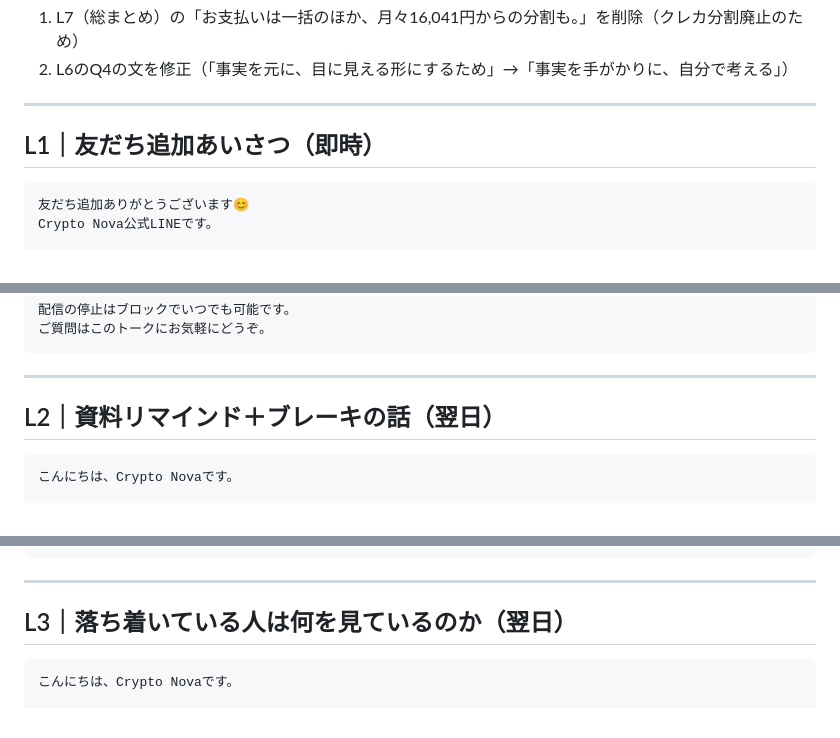
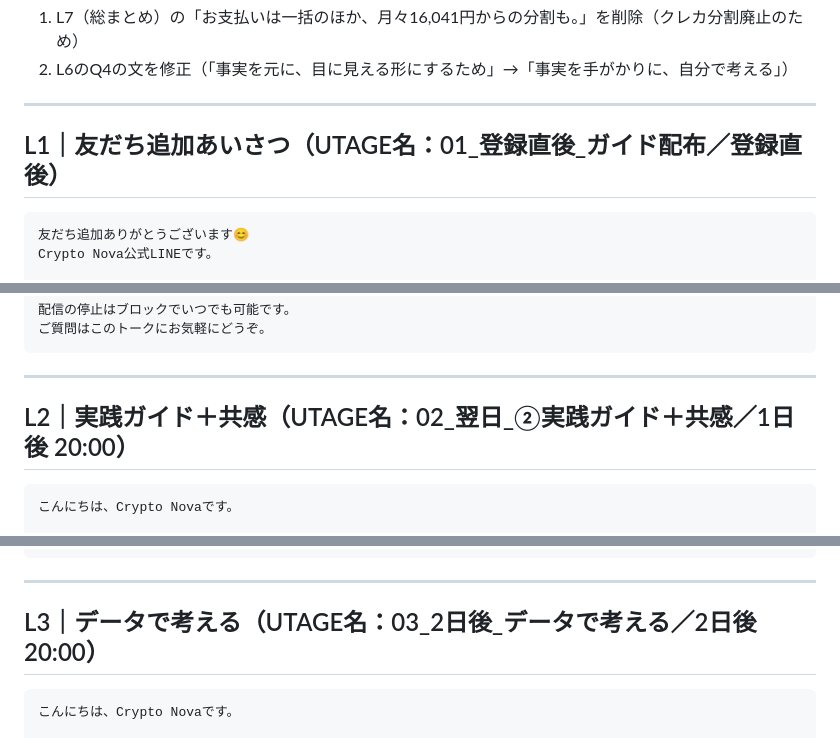
Before and after one commit to 810eigo-droid/crypto-nova-v5lp, a Markdown page: docs/step-line.md, 3 parts joined by grey strips. GitHub-like rendering.

Commit message:
docs: align LINE doc headers with UTAGE names and 20:00 schedule
Co-Authored-By: Claude Fable 5 <noreply@anthropic.com>
Claude-Session: https://claude.ai/code/session_01AvJqraXLZTUiQDsJex7ebi

````diff
--- a/docs/step-line.md
+++ b/docs/step-line.md
@@ -9,7 +9,7 @@ LINE公式アカウント（@295egbws）のステップ配信の最新版。
 
 ---
 
-## L1｜友だち追加あいさつ（即時）
+## L1｜友だち追加あいさつ（UTAGE名：01_登録直後_ガイド配布／登録直後）
 
 ```
 友だち追加ありがとうございます😊
@@ -34,7 +34,7 @@ https://utage-system.com/p/XrvOqeVAUBUp
 
 ---
 
-## L2｜資料リマインド＋ブレーキの話（翌日）
+## L2｜実践ガイド＋共感（UTAGE名：02_翌日_②実践ガイド＋共感／1日後 20:00）
 
 ```
 こんにちは、Crypto Novaです。
@@ -89,7 +89,7 @@ Crypto Novaがどんな道具か、輪郭がつかめます。
 
 ---
 
-## L3｜落ち着いている人は何を見ているのか（翌日）
+## L3｜データで考える（UTAGE名：03_2日後_データで考える／2日後 20:00）
 
 ```
 こんにちは、Crypto Novaです。
````
Also changed, not shown: other parts of docs/step-line.md (+5 -5 lines).
